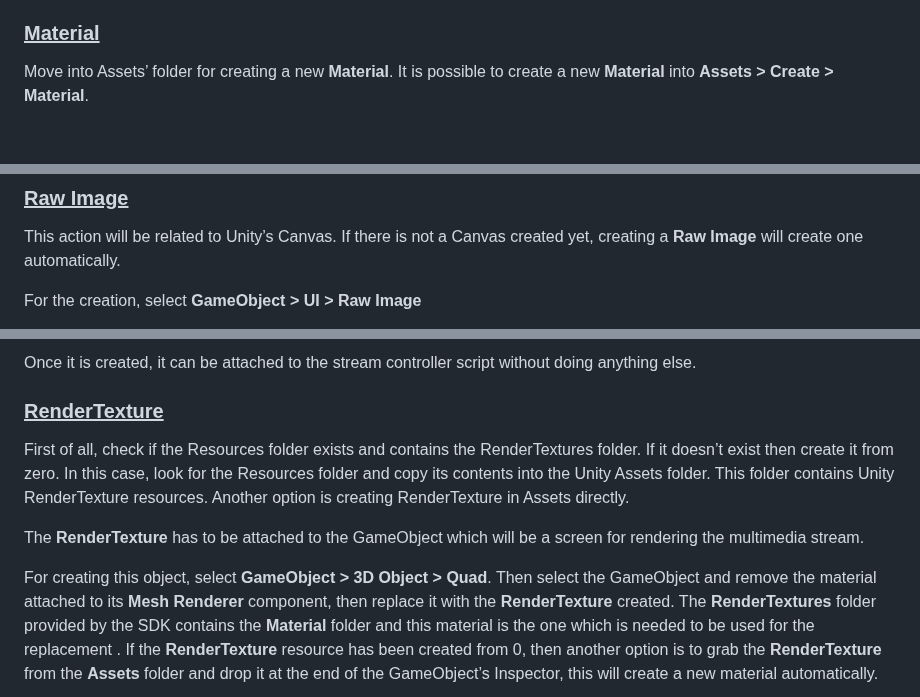
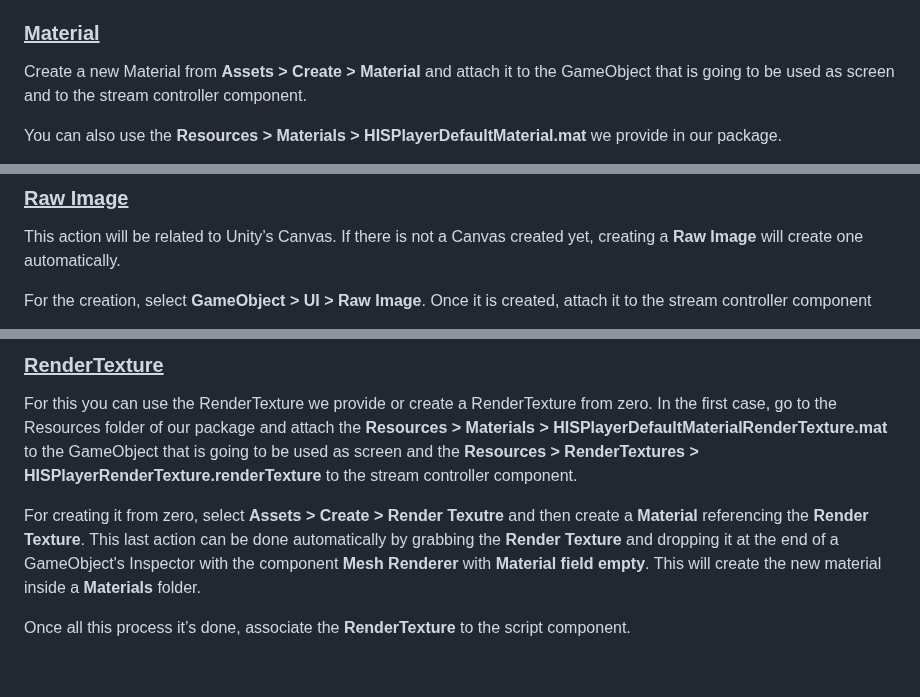
Before and after one commit to HISPlayer/UnityMacOS-SDK, a Markdown page: setup-guide.md, 3 parts joined by grey strips. GitHub-like rendering; blank space fills up the shorter version.

```diff
--- a/setup-guide.md
+++ b/setup-guide.md
@@ -60,6 +60,8 @@ It is strictly necessary to use **SetUpPlayer** before using anything else, beca
 Move to **Unity Editor** to attach all the resources. The rendering system is supporting **Material, RawImage, RenderTexture** and **NONE**  Unity’s components.
 
 ### <ins>Material</ins>
-Move into Assets’ folder for creating a new **Material**. It is possible to create a new **Material** into **Assets > Create > Material**.
+Create a new Material from **Assets > Create > Material** and attach it to the GameObject that is going to be used as screen and to the stream controller component.
+
+You can also use the **Resources > Materials > HISPlayerDefaultMaterial.mat** we provide in our package.
 
 <p align="center">
@@ -75,6 +72,6 @@ Attach the material to the GameObject which is going to be used as a screen.
 ### <ins>Raw Image</ins>
 This action will be related to Unity’s Canvas. If there is not a Canvas created yet, creating a **Raw Image** will create one automatically.
 
-For the creation, select **GameObject > UI > Raw Image**
+For the creation, select **GameObject > UI > Raw Image**. Once it is created, attach it to the stream controller component
 
 <p align="center">
@@ -82,12 +79,10 @@ For the creation, select **GameObject > UI > Raw Image**
 </p>
 
-Once it is created, it can be attached to the stream controller script without doing anything else.
+### <ins>RenderTexture</ins>
+For this you can use the RenderTexture we provide or create a RenderTexture from zero. In the first case, go to the Resources folder of our package and attach the **Resources > Materials > HISPlayerDefaultMaterialRenderTexture.mat** to the GameObject that is going to be used as screen and the **Resources > RenderTextures > HISPlayerRenderTexture.renderTexture** to the stream controller component.
 
-### <ins>RenderTexture</ins>
-First of all, check if the Resources folder exists and contains the RenderTextures folder. If it doesn’t exist then create it from zero. In this case, look for the Resources folder and copy its contents into the Unity Assets folder. This folder contains Unity RenderTexture resources. Another option is creating RenderTexture in Assets directly.
+For creating it from zero, select **Assets > Create > Render Texutre** and then create a **Material** referencing the **Render Texture**. This last action can be done automatically by grabbing the **Render Texture** and dropping it at the end of a GameObject's Inspector with the component **Mesh Renderer** with **Material field empty**. This will create the new material inside a **Materials** folder.
 
-The **RenderTexture** has to be attached to the GameObject which will be a screen for rendering the multimedia stream.
-
-For creating this object, select **GameObject > 3D Object > Quad**. Then select the GameObject and remove the material attached to its **Mesh Renderer** component, then replace it with the **RenderTexture** created. The **RenderTextures** folder provided by the SDK contains the **Material** folder and this material is the one which is needed to be used for the replacement . If the **RenderTexture** resource has been created from 0, then another option is to grab the **RenderTexture** from the **Assets** folder and drop it at the end of the GameObject’s Inspector, this will create a new material automatically.
+Once all this process it’s done, associate the **RenderTexture** to the script component.
 
 <p align="center">
```
Also changed, not shown: other parts of setup-guide.md (+4 -11 lines).
